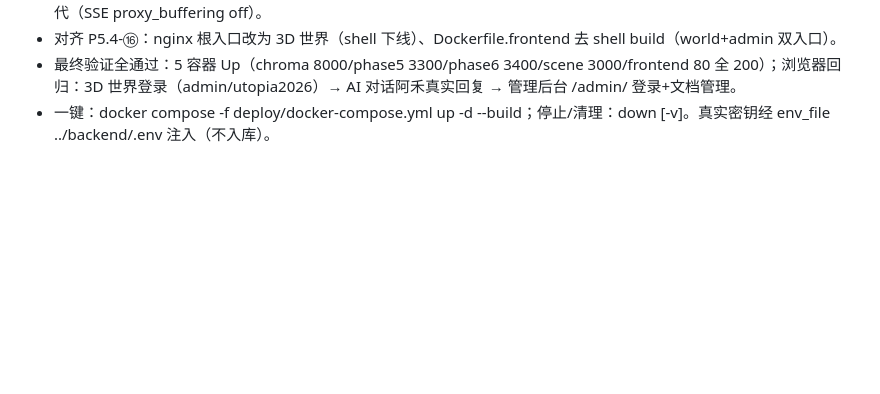
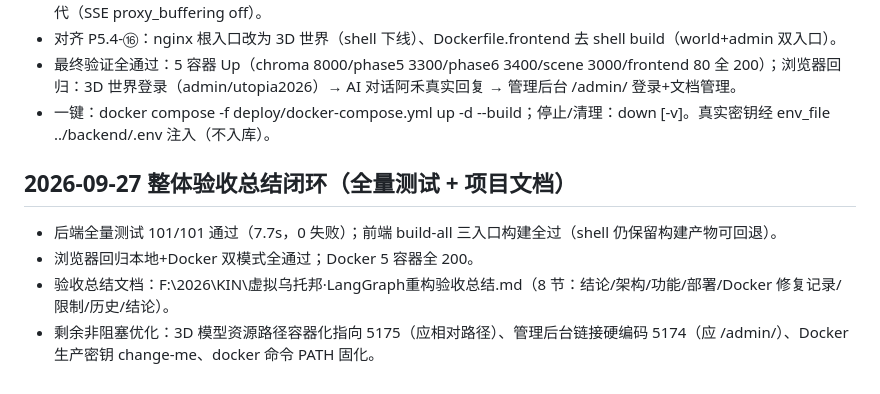
Before and after one commit to YCKIN777/virtual-utopia, a Markdown page: memory-log.md, the part around the change. GitHub-like rendering; blank space fills up the shorter version.

Commit message:
docs: 整体验收总结闭环（101/101 + Docker + 双模式回归）
验收文档: F:\2026\KIN\虚拟乌托邦·LangGraph重构验收总结.md（非 git）
剩余非阻塞：3D 模型路径容器化、管理后台链接、Docker 生产密钥、docker PATH

```diff
--- a/memory-log.md
+++ b/memory-log.md
@@ -1653,3 +1653,8 @@ ode scripts/start-all.mjs stop|status。**关键坑：detached 子进程必须 c
 - 对齐 P5.4-⑯：nginx 根入口改为 3D 世界（shell 下线）、Dockerfile.frontend 去 shell build（world+admin 双入口）。
 - 最终验证全通过：5 容器 Up（chroma 8000/phase5 3300/phase6 3400/scene 3000/frontend 80 全 200）；浏览器回归：3D 世界登录（admin/utopia2026）→ AI 对话阿禾真实回复 → 管理后台 /admin/ 登录+文档管理。
 - 一键：docker compose -f deploy/docker-compose.yml up -d --build；停止/清理：down [-v]。真实密钥经 env_file ../backend/.env 注入（不入库）。
+## 2026-09-27 整体验收总结闭环（全量测试 + 项目文档）
+- 后端全量测试 101/101 通过（7.7s，0 失败）；前端 build-all 三入口构建全过（shell 仍保留构建产物可回退）。
+- 浏览器回归本地+Docker 双模式全通过；Docker 5 容器全 200。
+- 验收总结文档：F:\2026\KIN\虚拟乌托邦·LangGraph重构验收总结.md（8 节：结论/架构/功能/部署/Docker 修复记录/限制/历史/结论）。
+- 剩余非阻塞优化：3D 模型资源路径容器化指向 5175（应相对路径）、管理后台链接硬编码 5174（应 /admin/）、Docker 生产密钥 change-me、docker 命令 PATH 固化。
```
Also changed, not shown: memory-core.md (+1 -1 lines).
